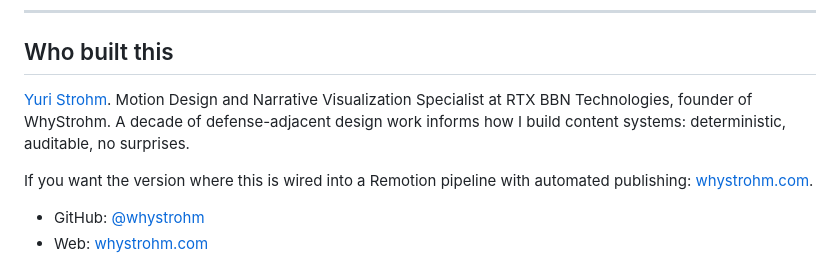
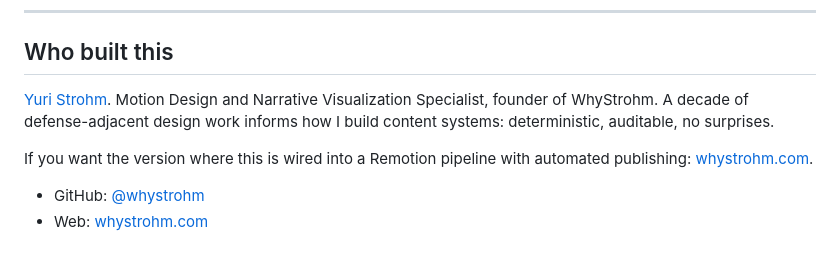
Before and after one commit to whystrohm/shotkit, a Markdown page: README.md, the part around the change. Drawn GitHub-style.

```diff
--- a/README.md
+++ b/README.md
@@ -206,7 +206,7 @@ Apache 2.0. See [LICENSE](LICENSE).
 
 ## Who built this
 
-[Yuri Strohm](https://whystrohm.com). Motion Design and Narrative Visualization Specialist at RTX BBN Technologies, founder of WhyStrohm. A decade of defense-adjacent design work informs how I build content systems: deterministic, auditable, no surprises.
+[Yuri Strohm](https://whystrohm.com). Motion Design and Narrative Visualization Specialist, founder of WhyStrohm. A decade of defense-adjacent design work informs how I build content systems: deterministic, auditable, no surprises.
 
 If you want the version where this is wired into a Remotion pipeline with automated publishing: [whystrohm.com](https://whystrohm.com).
 
```
Also changed, not shown: HANDOFF.md (+1 -1 lines), docs/why-this-exists.md (+1 -1 lines).
